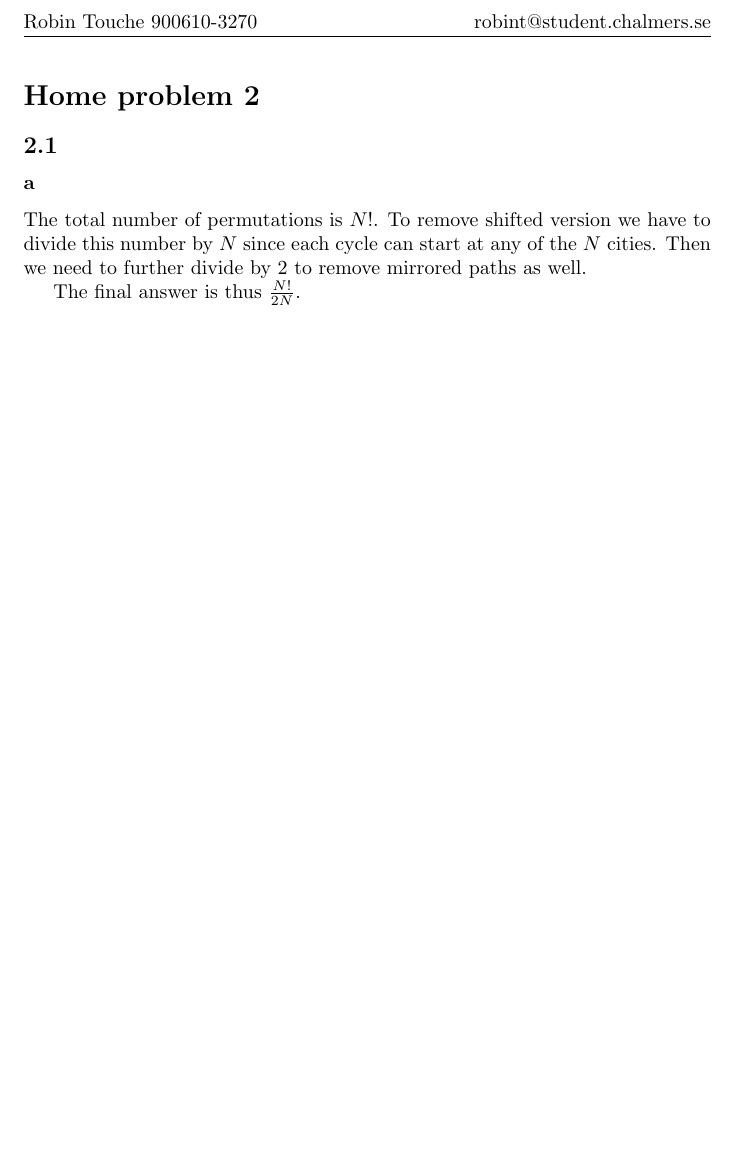
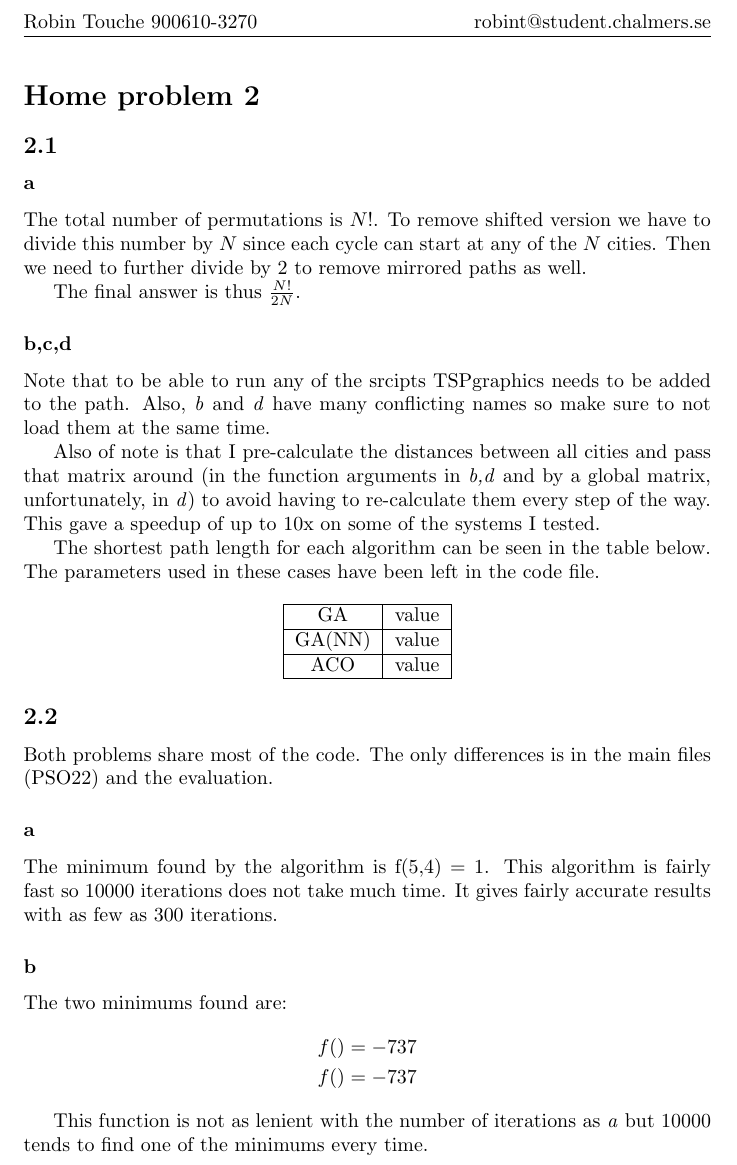
Before and after one commit to Touchebag/FFR105, a LaTeX problem sheet (homework_2/report.tex): part of the page, cut so that both start at the same text, the shorter picture padded with empty space. Compiled offline with pdfLaTeX.

Commit message:
Added section 2

```diff
--- a/homework_2/report.tex
+++ b/homework_2/report.tex
@@ -21,4 +21,53 @@ Then we need to further divide by $2$ to remove mirrored paths as well.
 
 The final answer is thus $\frac{N!}{2N}$.
 
+\subsubsection*{b,c,d}
+
+Note that to be able to run any of the srcipts TSPgraphics needs to be added to
+the path. Also, \emph{b} and \emph{d} have many conflicting names so make sure
+to not load them at the same time.
+
+Also of note is that I pre-calculate the distances between all cities and pass
+that matrix around (in the function arguments in \emph{b,d} and by a global
+matrix, unfortunately, in \emph{d}) to avoid having to re-calculate them every
+step of the way.  This gave a speedup of up to 10x on some of the systems I
+tested.
+
+The shortest path length for each algorithm can be seen in the table below. The
+parameters used in these cases have been left in the code file.
+
+\begin{center}
+  \begin{tabular}{| c | c |}
+    \hline
+    GA & value \\
+    \hline
+    GA(NN) & value \\
+    \hline
+    ACO & value\\
+    \hline
+  \end{tabular}
+\end{center}
+
+\subsection{}
+
+Both problems share most of the code. The only differences is in the main files
+(PSO22) and the evaluation.
+
+\subsubsection*{a}
+
+The minimum found by the algorithm is f(5,4) = 1. This algorithm is fairly fast
+so 10000 iterations does not take much time. It gives fairly accurate results
+with as few as 300 iterations.
+
+\subsubsection*{b}
+
+The two minimums found are:
+\begin{align*}
+  f() &= -737 \\
+  f() &= -737
+\end{align*}
+
+This function is not as lenient with the number of iterations as \emph{a} but
+$10000$ tends to find one of the minimums every time.
+
 \end{document}
```
